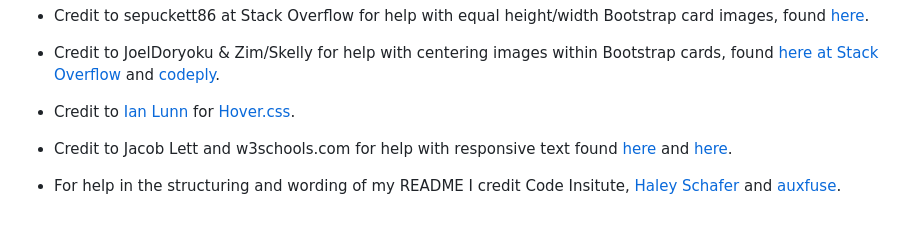
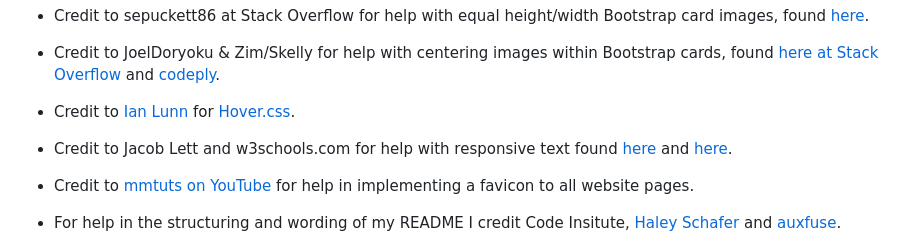
Before and after one commit to Code-Institute-Submissions/GRHUGHES-Portfolio, a Markdown page: README.md, the part around the change. Rendered like a GitHub page; blank space fills up the shorter version.

Commit message:
Added favicon to all html files along with credit in readme

```diff
--- a/README.md
+++ b/README.md
@@ -258,6 +258,8 @@ To run this repository locally, you can clone this repository directly into the
 
 - Credit to Jacob Lett and w3schools.com for help with responsive text found [here](https://bootstrapcreative.com/can-adjust-text-size-bootstrap-responsive-design/) and [here](https://www.w3schools.com/howto/howto_css_responsive_text.asp).
 
+- Credit to [mmtuts on YouTube](https://www.youtube.com/watch?v=kEf1xSwX5D8) for help in implementing a favicon to all website pages.
+
 - For help in the structuring and wording of my README I credit Code Insitute, [Haley Schafer](https://github.com/Code-Institute-Solutions/StudentExampleProjectGradeFive/blob/master/README.md) and [auxfuse](https://github.com/auxfuse/Milestone1).
 
 - Thank you to my mentor, [Ashish Srivastava](https://github.com/techieashish), for his continuous advice, helpful feedback and his recommendation in reading 'CSS3: The Missing Manual by David Sawyer McFarland'. Sharing his industry experience and his ideas in what makes a good professional looking and functioning website with me, gave me great confidence in both himself as a mentor and my ability to produce a quality 1st milestone project.
```
Also changed, not shown: assets/images/favicon.png (added), 4 other files.
